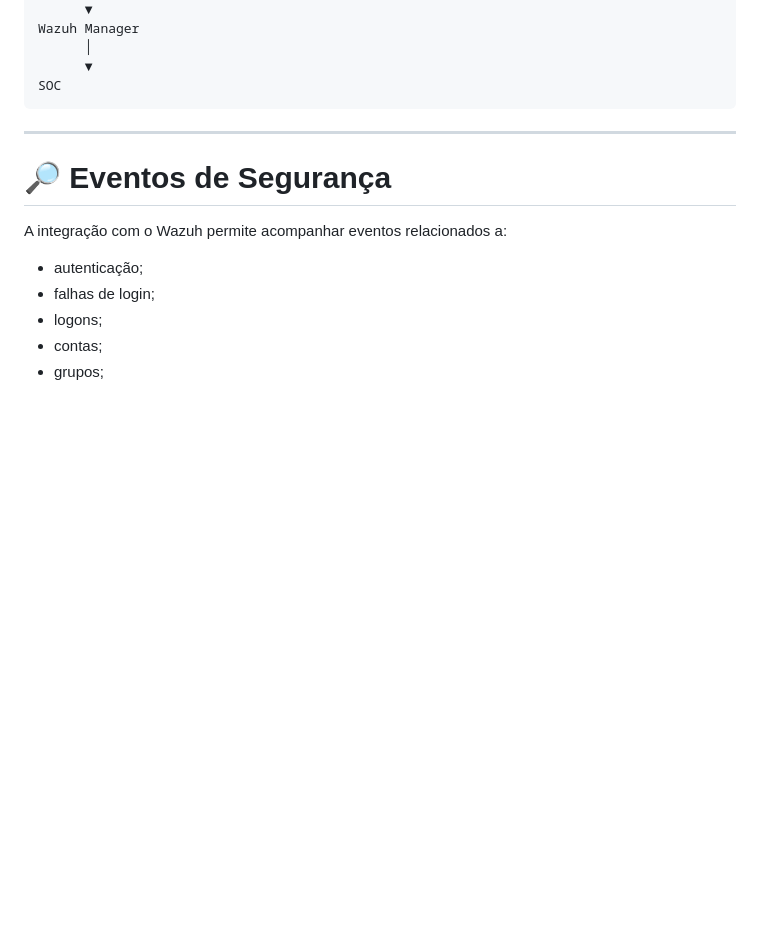
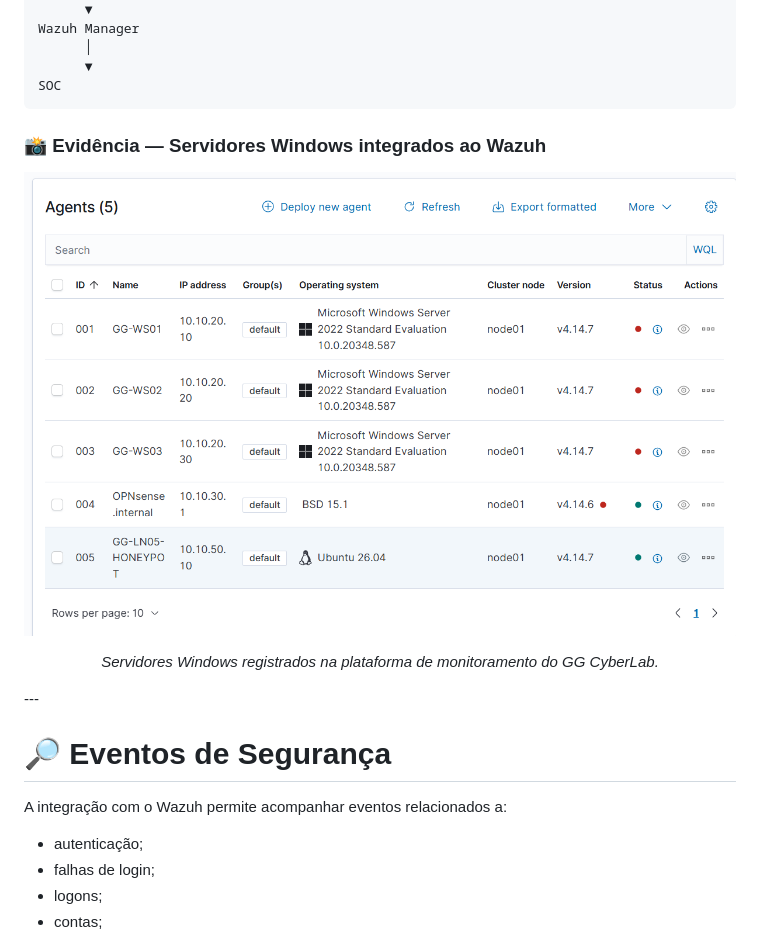
Before and after one commit to geovanniandrade/gg-cyberlab, a Markdown page: docs/active-directory.md, the part around the change. Drawn GitHub-style; blank space fills up the shorter version.

Commit message:
Add evidence section for Windows servers in Wazuh
Add image evidence for Windows servers integrated with Wazuh.

````diff
--- a/docs/active-directory.md
+++ b/docs/active-directory.md
@@ -242,7 +242,15 @@ Wazuh Manager
       ▼
 SOC
 ```
+### 📸 Evidência — Servidores Windows integrados ao Wazuh
 
+<p align="center">
+  <img src="../images/active-directory/windows-servers-wazuh-agents.png" alt="Servidores Windows no Wazuh" width="100%">
+</p>
+
+<p align="center">
+  <i>Servidores Windows registrados na plataforma de monitoramento do GG CyberLab.</i>
+</p>
 ---
 
 # 🔎 Eventos de Segurança
````
